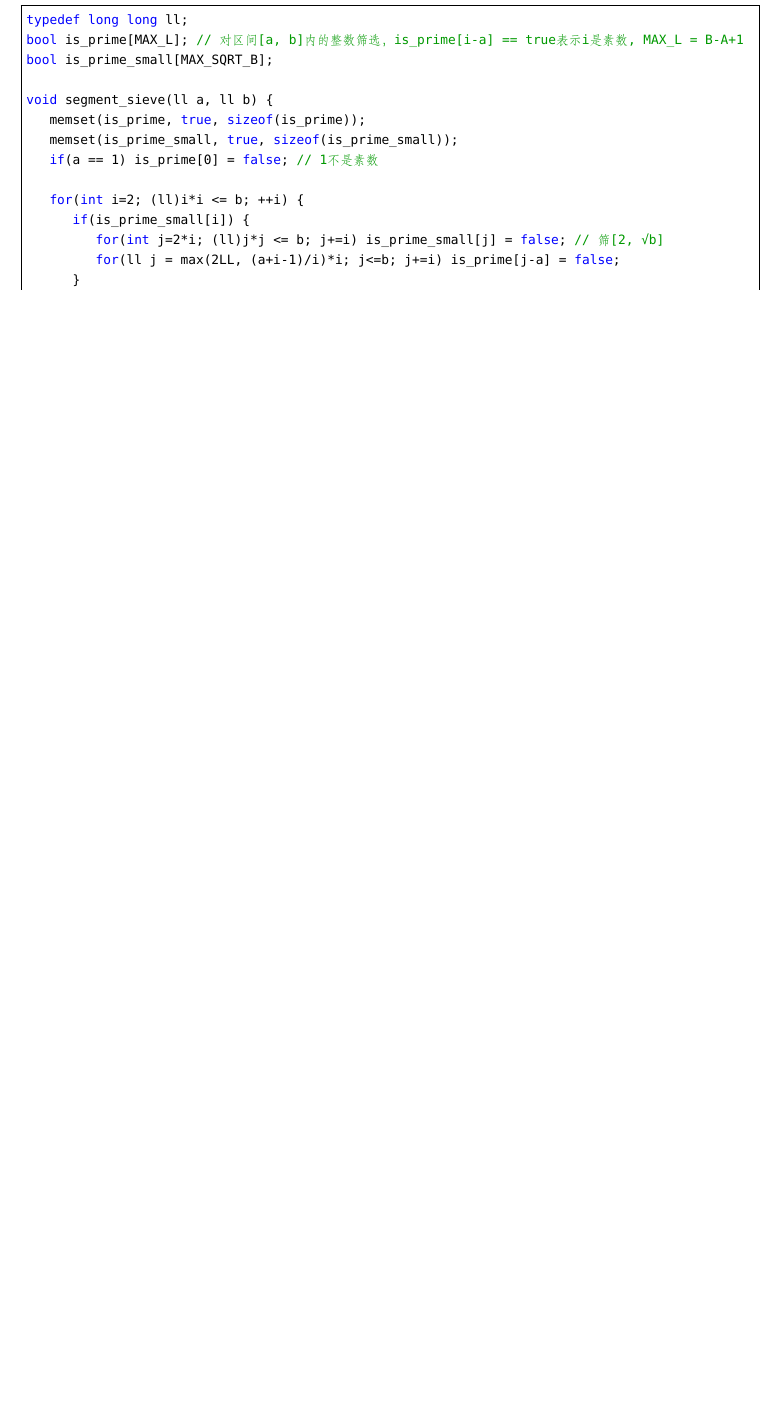
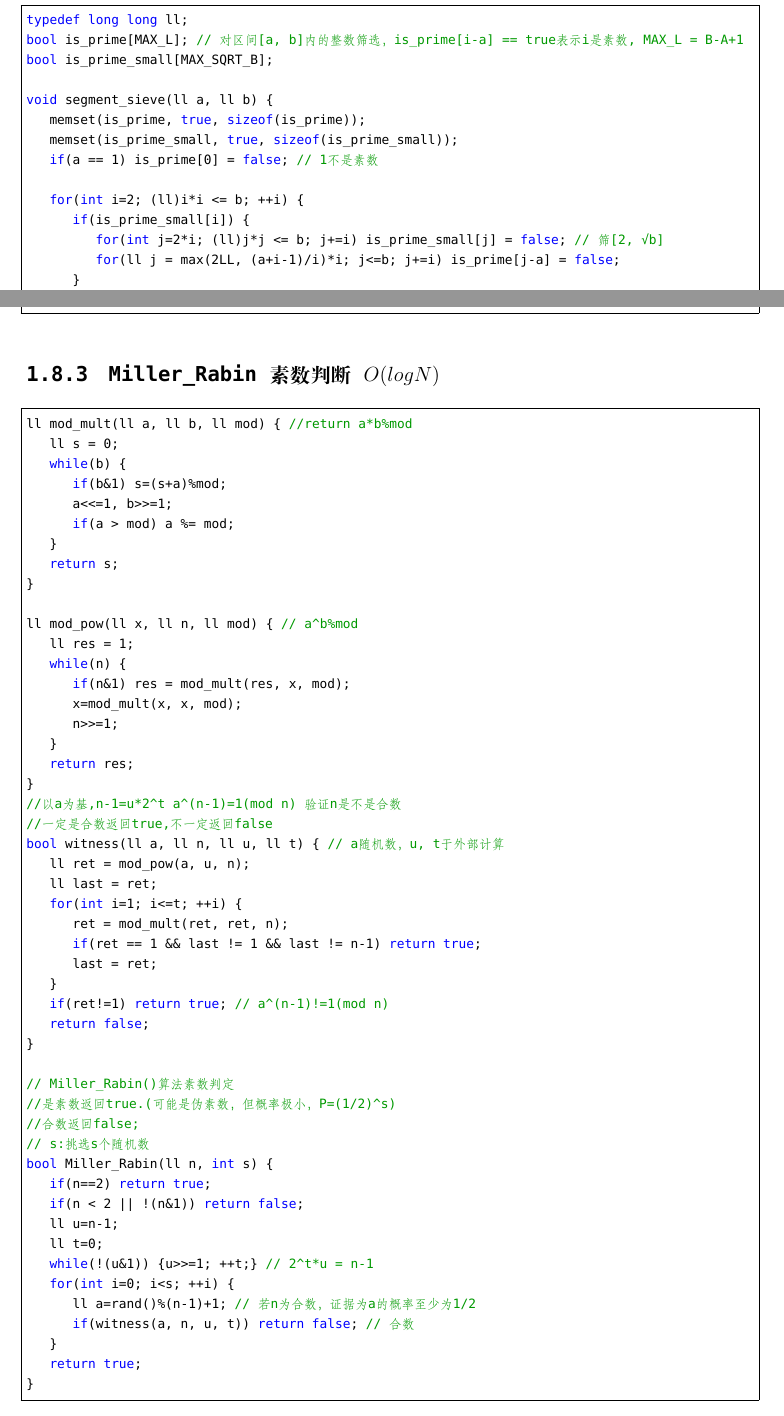
Before and after one commit to netcan/Netcan_ICPC, a LaTeX thesis (My_Template/acm_template_by_netcan.tex): part of page 10 of 27 before the commit and two parts of pages 10 and 11 of 28 after it, the two joined at a grey line, cut so that both start at the same text, the shorter picture padded with empty space. Compiled offline with XeLaTeX; a missing font is replaced by an installed copy or a similar font.

Commit message:
增加Miller_Rabin素数判定和Pollard_Rho分解质因数算法

```diff
--- a/My_Template/acm_template_by_netcan.tex
+++ b/My_Template/acm_template_by_netcan.tex
@@ -409,3 +409,58 @@ void segment_sieve(ll a, ll b) {
 			for(ll j = max(2LL, (a+i-1)/i)*i; j<=b; j+=i) is_prime[j-a] = false;
 		}
 	}
+}
+\end{lstlisting}
+
+\subsection{Miller\_Rabin素数判断$O(log N)$}
+\begin{lstlisting}
+ll mod_mult(ll a, ll b, ll mod) { //return a*b%mod
+	ll s = 0;
+	while(b) {
+		if(b&1) s=(s+a)%mod;
+		a<<=1, b>>=1;
+		if(a > mod) a %= mod;
+	}
+	return s;
+}
+
+ll mod_pow(ll x, ll n, ll mod) {  // a^b%mod
+	ll res = 1;
+	while(n) {
+		if(n&1) res = mod_mult(res, x, mod);
+		x=mod_mult(x, x, mod);
+		n>>=1;
+	}
+	return res;
+}
+//以a为基,n-1=u*2^t      a^(n-1)=1(mod n)  验证n是不是合数
+//一定是合数返回true,不一定返回false
+bool witness(ll a, ll n, ll u, ll t) { // a随机数，u, t于外部计算
+	ll ret = mod_pow(a, u, n);
+	ll last = ret;
+	for(int i=1; i<=t; ++i) {
+		ret = mod_mult(ret, ret, n);
+		if(ret == 1 && last != 1 && last != n-1) return true;
+		last = ret;
+	}
+	if(ret!=1) return true; // a^(n-1)!=1(mod n)
+	return false;
+}
+
+// Miller_Rabin()算法素数判定
+//是素数返回true.(可能是伪素数，但概率极小，P=(1/2)^s)
+//合数返回false;
+// s:挑选s个随机数
+bool Miller_Rabin(ll n, int s) {
+	if(n==2) return true;
+	if(n < 2 || !(n&1)) return false;
+	ll u=n-1;
+	ll t=0;
+	while(!(u&1)) {u>>=1; ++t;} // 2^t*u = n-1
+	for(int i=0; i<s; ++i) {
+		ll a=rand()%(n-1)+1; // 若n为合数，证据为a的概率至少为1/2
+		if(witness(a, n, u, t)) return false; // 合数
+	}
+	return true;
+}
+\end{lstlisting}
```
Also changed, not shown: My_Template/acm_template_by_netcan.pdf, My_Template/acm_template_by_netcan.tex (27 more changed lines), 3 other files.
